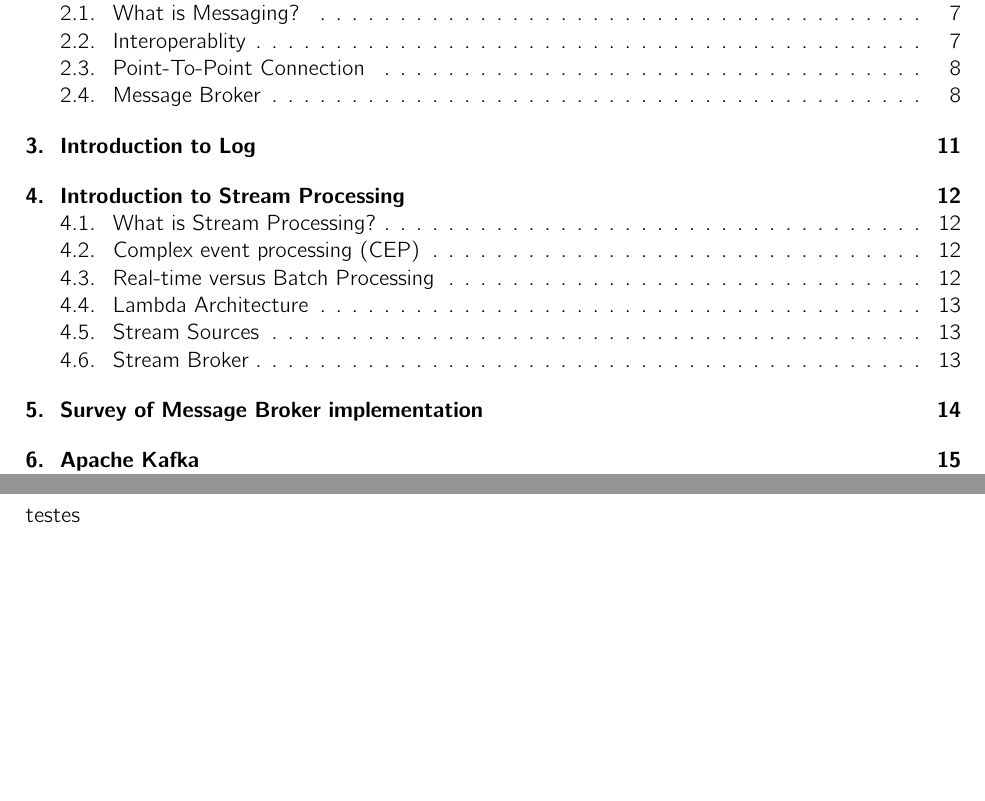
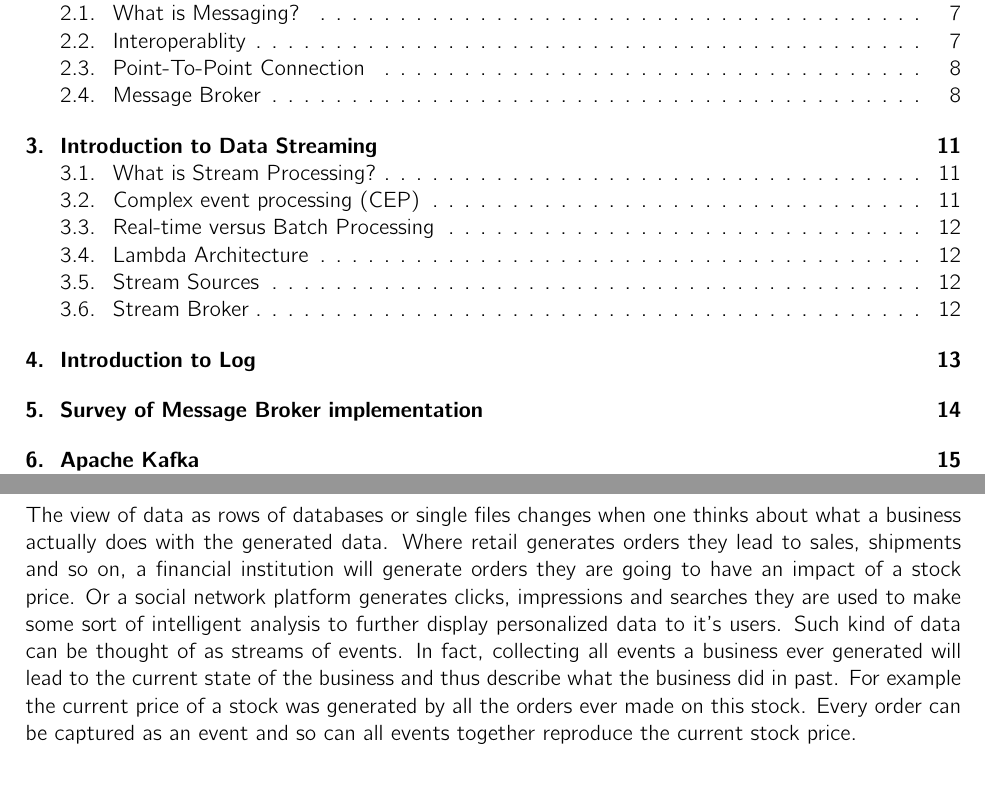
Before and after one commit to hmb-ba/doc, a LaTeX thesis (documentation.tex, which reads introduction_streamProcessing.tex): two parts of pages 2 and 11 of 22, joined at a grey line, cut so that both start at the same text, the shorter picture padded with empty space. Compiled offline with pdfLaTeX.

Commit message:
introduction to data streaming

```diff
--- a/introduction_streamProcessing.tex
+++ b/introduction_streamProcessing.tex
@@ -1,4 +1,18 @@
-\chapter{Introduction to Stream Processing}
+\chapter{Introduction to Data Streaming}
+
+The view of data as rows of databases or single files changes when one thinks
+about what a business actually does with the generated data. Where retail
+generates orders they lead to sales, shipments and so on, a financial institution will
+generate orders they are going to have an impact of a stock price. Or a social
+network platform generates clicks, impressions and searches they are used to
+make some sort of intelligent analysis to further display personalized data to
+it's users. Such kind of data can be thought of as streams of events. In fact,
+collecting all events a business ever generated will lead to the current state
+of the business and thus describe what the business did in past. For example the
+current price of a stock was generated by all the orders ever made on this
+stock. Every order can be captured as an event and so can all events together reproduce
+the current stock price.
+
 
 \section{What is Stream Processing?}
 - Definition: A stream is a sequence of unbounded tuples of the form (a1, a2,
```
Also changed, not shown: documentation.tex (+1 -1 lines).
